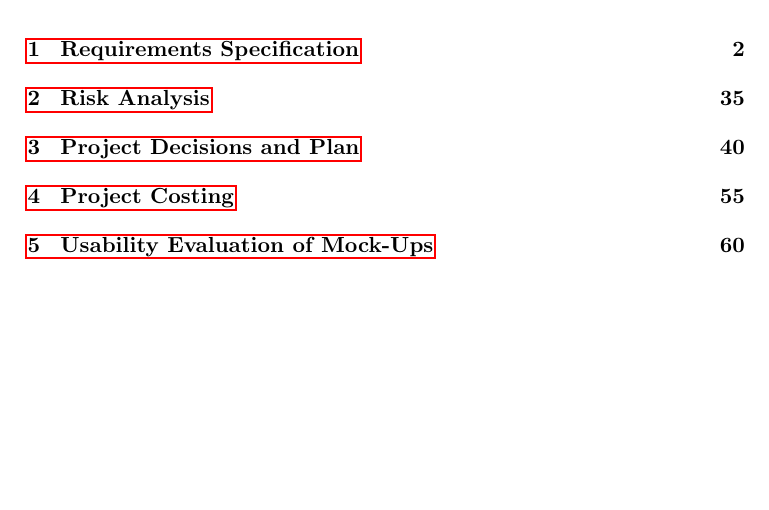
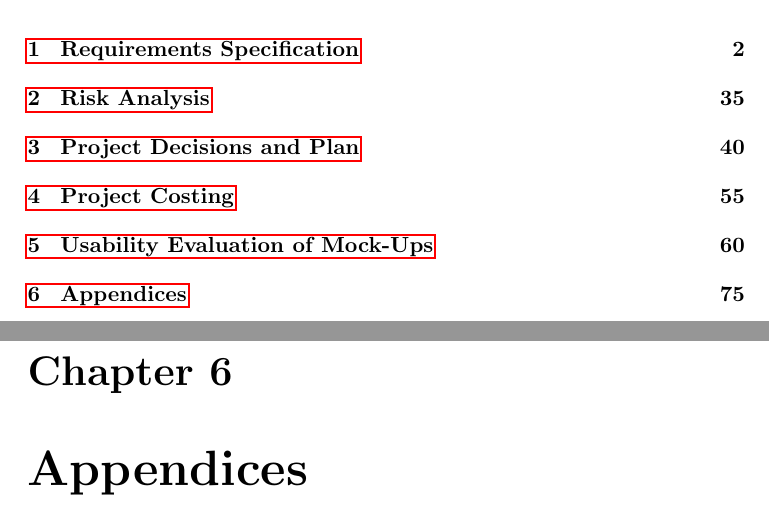
Before and after one commit to CraigJDuffy/Buzzword, a LaTeX thesis (UnifiedReport/Stage 1 - The Bid report.tex): part of page 2 of 75 before the commit and two parts of pages 2 and 76 of 76 after it, the two joined at a grey line, cut so that both start at the same text, the shorter picture padded with empty space. Compiled offline with pdfLaTeX.

Commit message:
Added Chapter heading for appendices to follow

```diff
--- a/UnifiedReport/Stage 1 - The Bid report.tex
+++ b/UnifiedReport/Stage 1 - The Bid report.tex
@@ -1354,4 +1354,7 @@ List of colour codes:
 
 %TODO Consent Form and Questionnaire Forms
 \printbibliography
+
+\chapter{Appendices}
+
 \end{document}
```
Also changed, not shown: UnifiedReport/Stage 1 - The Bid report.pdf.
